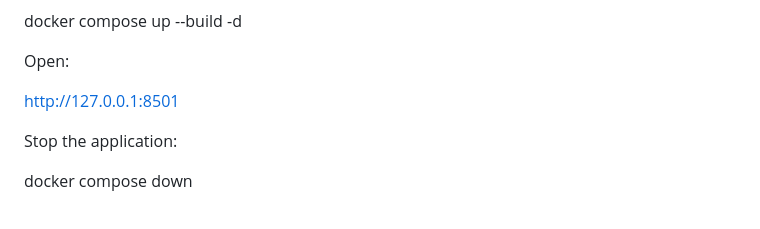
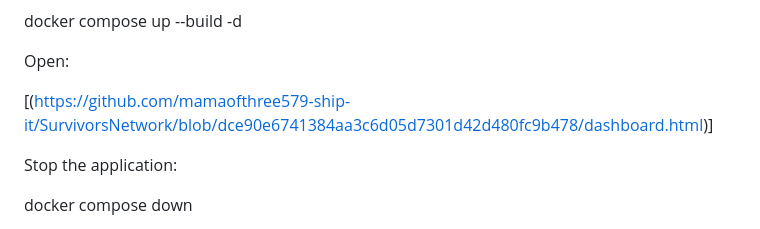
Before and after one commit to mamaofthree579-ship-it/SurvivorsNetwork, a Markdown page: README.md, the part around the change. GitHub-like rendering.

Commit message:
Update link to dashboard.html in README
Updated the link in the README to point to the dashboard.html file.

```diff
--- a/README.md
+++ b/README.md
@@ -103,7 +103,7 @@ docker compose up --build -d
 
 Open:
 
-http://127.0.0.1:8501
+[(https://github.com/mamaofthree579-ship-it/SurvivorsNetwork/blob/dce90e6741384aa3c6d05d7301d42d480fc9b478/dashboard.html)]
 
 Stop the application:
 
```
